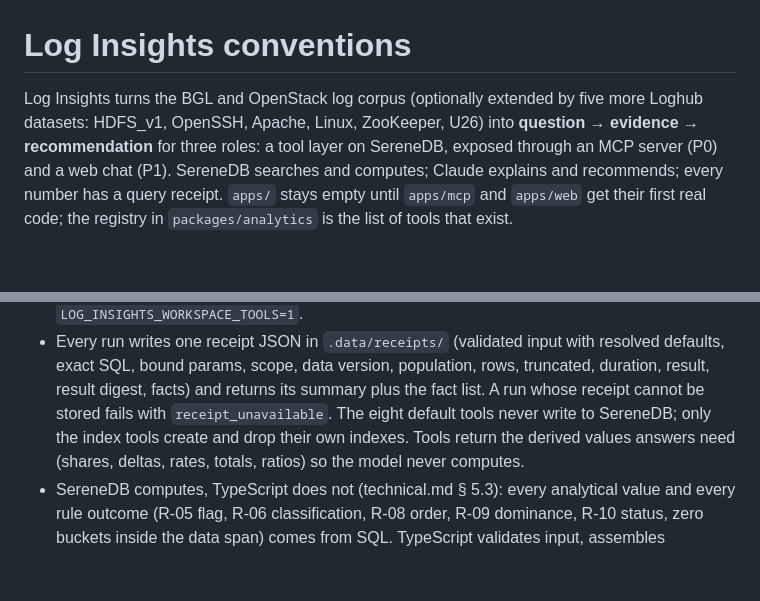
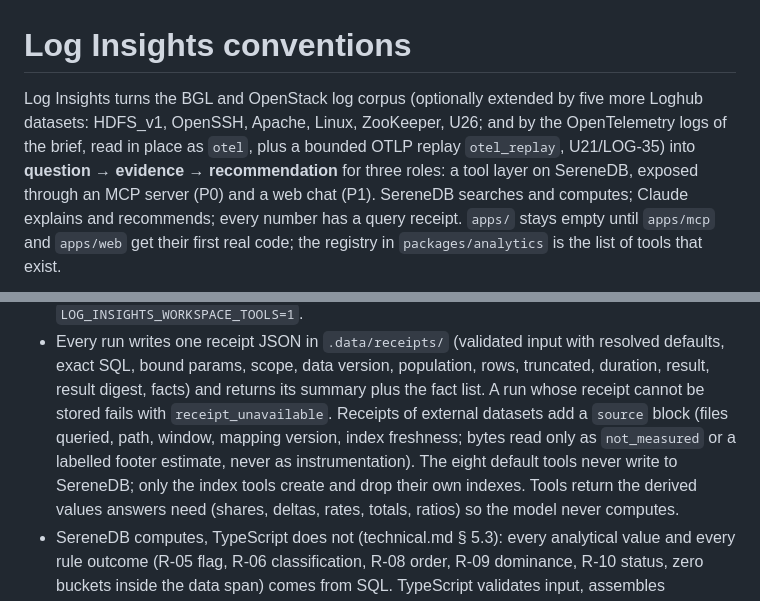
Before and after one commit to M0ttii/log-insights-monorepo-2, a Markdown page: AGENTS.md, 2 parts joined by grey strips. GitHub-like rendering; blank space fills up the shorter version.

```diff
--- a/AGENTS.md
+++ b/AGENTS.md
@@ -1,7 +1,9 @@
 # Log Insights conventions
 
 Log Insights turns the BGL and OpenStack log corpus (optionally extended by five
-more Loghub datasets: HDFS_v1, OpenSSH, Apache, Linux, ZooKeeper, U26) into
+more Loghub datasets: HDFS_v1, OpenSSH, Apache, Linux, ZooKeeper, U26; and by the
+OpenTelemetry logs of the brief, read in place as `otel`, plus a bounded OTLP replay
+`otel_replay`, U21/LOG-35) into
 **question → evidence → recommendation** for three roles: a tool layer on SereneDB, exposed through an MCP
 server (P0) and a web chat (P1). SereneDB searches and computes; Claude explains and
 recommends; every number has a query receipt. `apps/` stays empty until `apps/mcp`
@@ -175,7 +199,10 @@ versions before using an API, and never infer an installation from a plan.
   resolved defaults, exact SQL, bound params, scope, data version, population, rows,
   truncated, duration, result, result digest, facts) and returns its summary plus
   the fact list. A run whose receipt cannot be stored fails with
-  `receipt_unavailable`. The eight default tools never write to SereneDB; only the
+  `receipt_unavailable`. Receipts of external datasets add a `source` block (files
+  queried, path, window, mapping version, index freshness; bytes read only as
+  `not_measured` or a labelled footer estimate, never as instrumentation). The
+  eight default tools never write to SereneDB; only the
   index tools create and drop their own indexes. Tools return the derived values
   answers need (shares, deltas, rates, totals, ratios) so the model never computes.
 - SereneDB computes, TypeScript does not (technical.md § 5.3): every analytical value
```
Also changed, not shown: other parts of AGENTS.md (+37 -6 lines).
